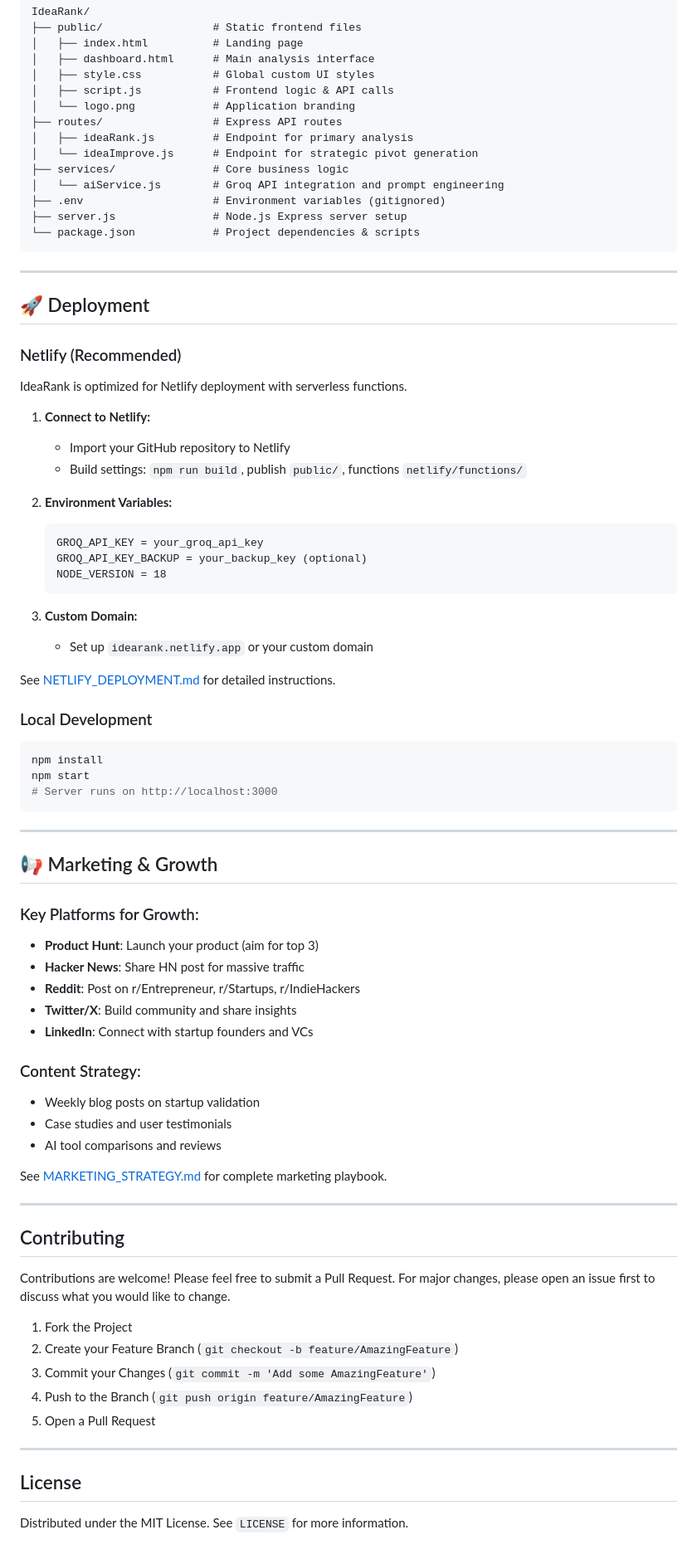
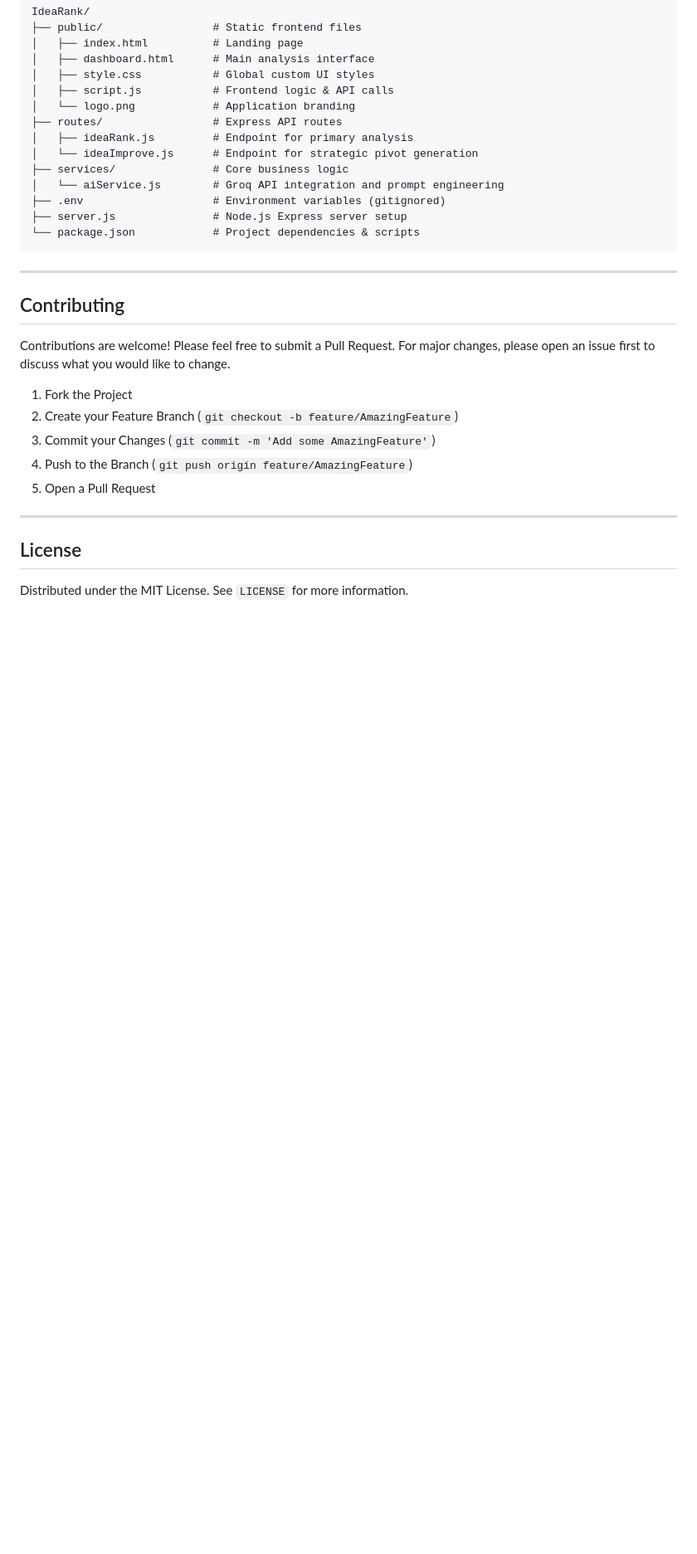
Before and after one commit to Byte-ne/IdeaRank, a Markdown page: README.md, the part around one of its changes. Shown at 83% size. Drawn GitHub-style; blank space fills up the shorter version.

````diff
--- a/README.md
+++ b/README.md
@@ -131,54 +135,6 @@ IdeaRank/
 
 ---
 
-## 🚀 Deployment
-
-### Netlify (Recommended)
-IdeaRank is optimized for Netlify deployment with serverless functions.
-
-1. **Connect to Netlify:**
-   - Import your GitHub repository to Netlify
-   - Build settings: `npm run build`, publish `public/`, functions `netlify/functions/`
-
-2. **Environment Variables:**
-   ```
-   GROQ_API_KEY = your_groq_api_key
-   GROQ_API_KEY_BACKUP = your_backup_key (optional)
-   NODE_VERSION = 18
-   ```
-
-3. **Custom Domain:**
-   - Set up `idearank.netlify.app` or your custom domain
-
-See [NETLIFY_DEPLOYMENT.md](NETLIFY_DEPLOYMENT.md) for detailed instructions.
-
-### Local Development
-```bash
-npm install
-npm start
-# Server runs on http://localhost:3000
-```
-
----
-
-## 📢 Marketing & Growth
-
-### Key Platforms for Growth:
-- **Product Hunt**: Launch your product (aim for top 3)
-- **Hacker News**: Share HN post for massive traffic
-- **Reddit**: Post on r/Entrepreneur, r/Startups, r/IndieHackers
-- **Twitter/X**: Build community and share insights
-- **LinkedIn**: Connect with startup founders and VCs
-
-### Content Strategy:
-- Weekly blog posts on startup validation
-- Case studies and user testimonials
-- AI tool comparisons and reviews
-
-See [MARKETING_STRATEGY.md](MARKETING_STRATEGY.md) for complete marketing playbook.
-
----
-
 ## Contributing
 
 Contributions are welcome! Please feel free to submit a Pull Request. For major changes, please open an issue first to discuss what you would like to change.
````
Also changed, not shown: other parts of README.md (+5 -1 lines).
